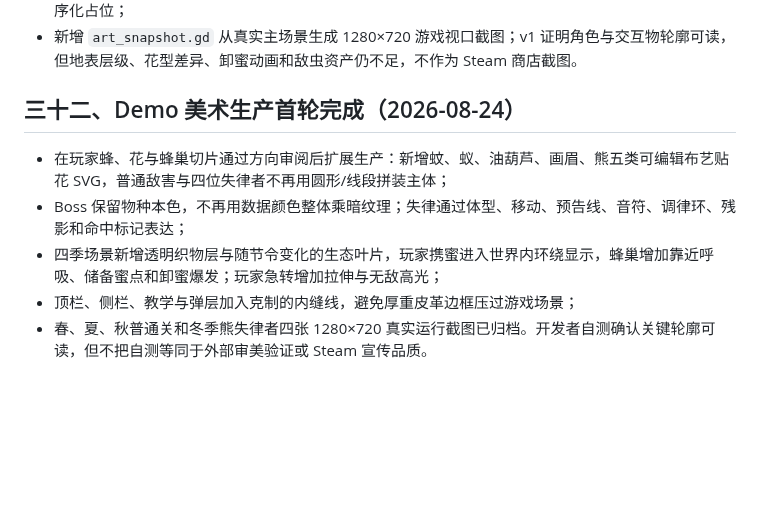
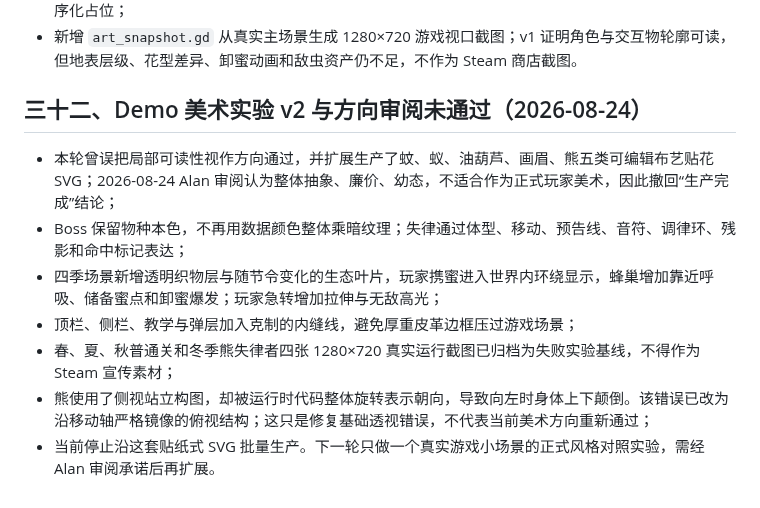
Before and after one commit to alanthssss/nameless-becoming, a Markdown page: docs/PROJECT_LOG.md, the part around the change. GitHub-like rendering; blank space fills up the shorter version.

```diff
--- a/docs/PROJECT_LOG.md
+++ b/docs/PROJECT_LOG.md
@@ -494,10 +494,12 @@ alan 试玩后提出两问：①小关卡体力耗尽"没有任何消耗直接
 - 玩家蜂、普通花、高价值花、蜂巢入口与透明织物地表覆盖层已进入 Godot 实际绘制路径，替换对应程序化占位；
 - 新增 `art_snapshot.gd` 从真实主场景生成 1280×720 游戏视口截图；v1 证明角色与交互物轮廓可读，但地表层级、花型差异、卸蜜动画和敌虫资产仍不足，不作为 Steam 商店截图。
 
-## 三十二、Demo 美术生产首轮完成（2026-08-24）
+## 三十二、Demo 美术实验 v2 与方向审阅未通过（2026-08-24）
 
-- 在玩家蜂、花与蜂巢切片通过方向审阅后扩展生产：新增蚊、蚁、油葫芦、画眉、熊五类可编辑布艺贴花 SVG，普通敌害与四位失律者不再用圆形/线段拼装主体；
+- 本轮曾误把局部可读性视作方向通过，并扩展生产了蚊、蚁、油葫芦、画眉、熊五类可编辑布艺贴花 SVG；2026-08-24 Alan 审阅认为整体抽象、廉价、幼态，不适合作为正式玩家美术，因此撤回“生产完成”结论；
 - Boss 保留物种本色，不再用数据颜色整体乘暗纹理；失律通过体型、移动、预告线、音符、调律环、残影和命中标记表达；
 - 四季场景新增透明织物层与随节令变化的生态叶片，玩家携蜜进入世界内环绕显示，蜂巢增加靠近呼吸、储备蜜点和卸蜜爆发；玩家急转增加拉伸与无敌高光；
 - 顶栏、侧栏、教学与弹层加入克制的内缝线，避免厚重皮革边框压过游戏场景；
-- 春、夏、秋普通关和冬季熊失律者四张 1280×720 真实运行截图已归档。开发者自测确认关键轮廓可读，但不把自测等同于外部审美验证或 Steam 宣传品质。
+- 春、夏、秋普通关和冬季熊失律者四张 1280×720 真实运行截图已归档为失败实验基线，不得作为 Steam 宣传素材；
+- 熊使用了侧视站立构图，却被运行时代码整体旋转表示朝向，导致向左时身体上下颠倒。该错误已改为沿移动轴严格镜像的俯视结构；这只是修复基础透视错误，不代表当前美术方向重新通过；
+- 当前停止沿这套贴纸式 SVG 批量生产。下一轮只做一个真实游戏小场景的正式风格对照实验，需经 Alan 审阅承诺后再扩展。
```
Also changed, not shown: docs/design/ART_IMPLEMENTATION_STANDARD.md (+7 -7 lines), docs/design/screenshots/demo-art-autumn-bear-fixed-v2.png (added), docs/design/screenshots/demo-art-winter-boss-bear-fixed-v2.png (added), 1 other file.
